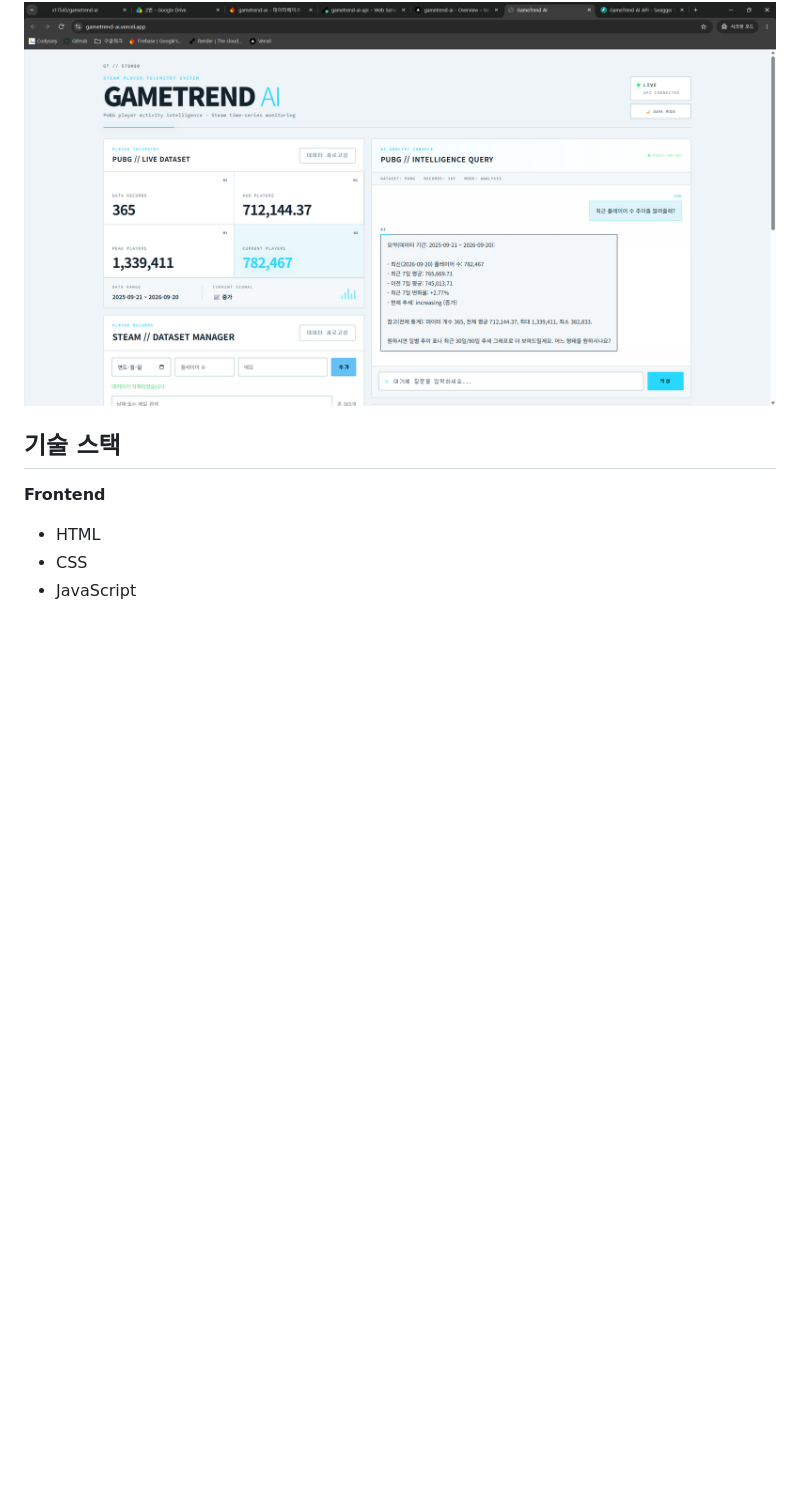
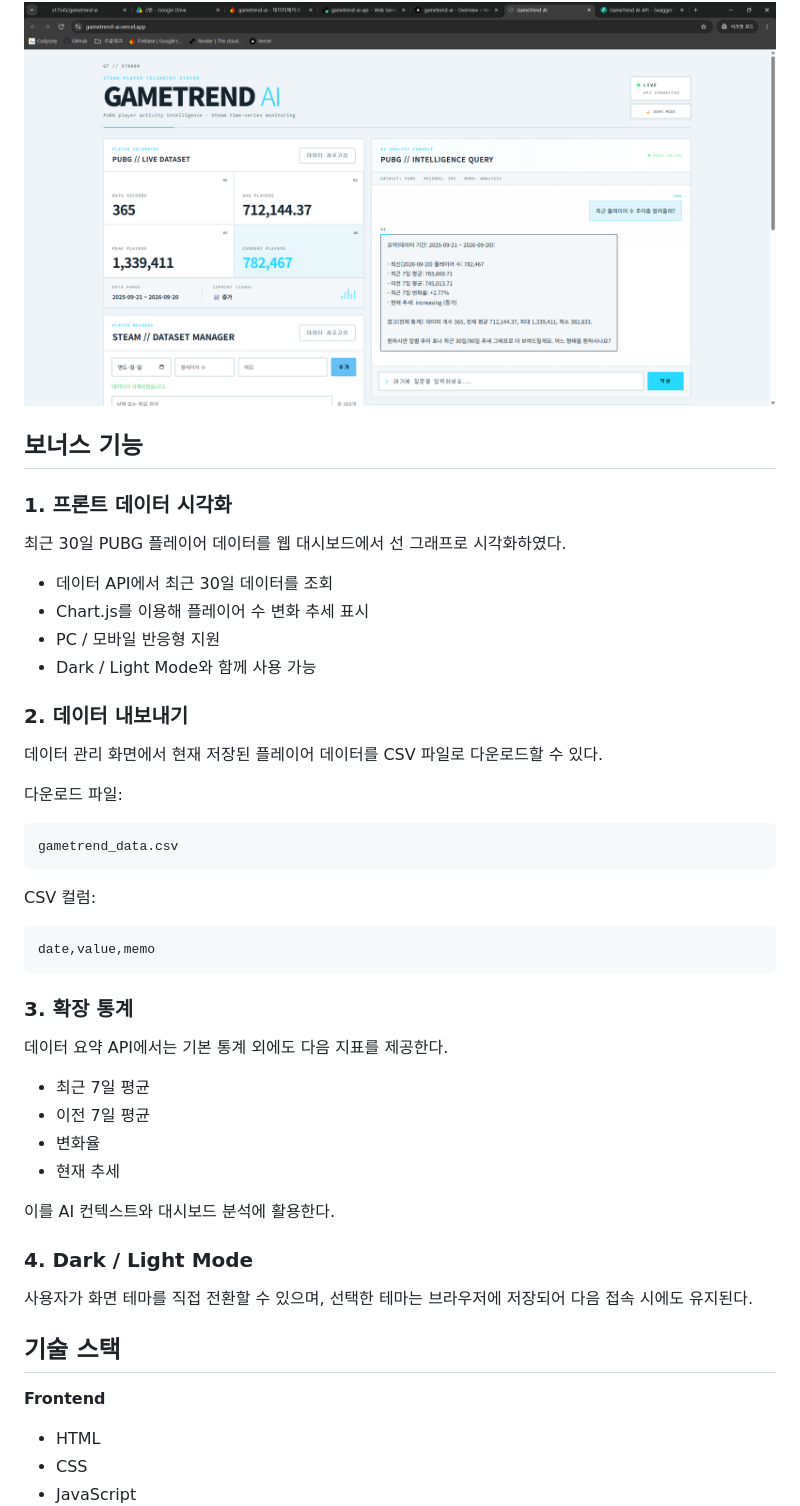
Before and after one commit to x17545/gametrend-ai, a Markdown page: README.md, the part around the change. Drawn GitHub-style; blank space fills up the shorter version.

Commit message:
Document bonus features and add screenshots

````diff
--- a/README.md
+++ b/README.md
@@ -117,6 +117,50 @@ REPORT.md
 ### 라이트 모드
 
 ![Light Mode](screenshots/09-1_light_mode.png)
+
+
+## 보너스 기능
+
+### 1. 프론트 데이터 시각화
+
+최근 30일 PUBG 플레이어 데이터를 웹 대시보드에서 선 그래프로 시각화하였다.
+
+- 데이터 API에서 최근 30일 데이터를 조회
+- Chart.js를 이용해 플레이어 수 변화 추세 표시
+- PC / 모바일 반응형 지원
+- Dark / Light Mode와 함께 사용 가능
+
+### 2. 데이터 내보내기
+
+데이터 관리 화면에서 현재 저장된 플레이어 데이터를 CSV 파일로 다운로드할 수 있다.
+
+다운로드 파일:
+
+```text
+gametrend_data.csv
+```
+
+CSV 컬럼:
+```text
+date,value,memo
+```
+
+### 3. 확장 통계
+
+데이터 요약 API에서는 기본 통계 외에도 다음 지표를 제공한다.
+
+- 최근 7일 평균
+- 이전 7일 평균
+- 변화율
+- 현재 추세
+
+이를 AI 컨텍스트와 대시보드 분석에 활용한다.
+
+### 4. Dark / Light Mode
+
+사용자가 화면 테마를 직접 전환할 수 있으며, 선택한 테마는 브라우저에 저장되어 다음 접속 시에도 유지된다.
+
+
 
 ## 기술 스택
 
````
Also changed, not shown: screenshots/15_bonus_chart.png (added), screenshots/16_bonus_csv_export.png (added).
